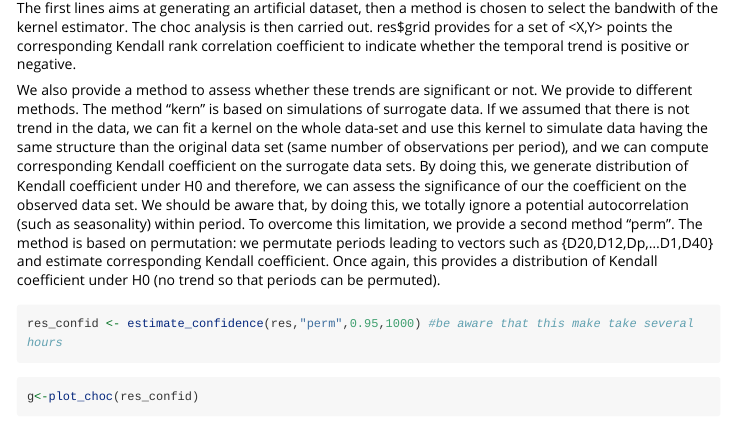
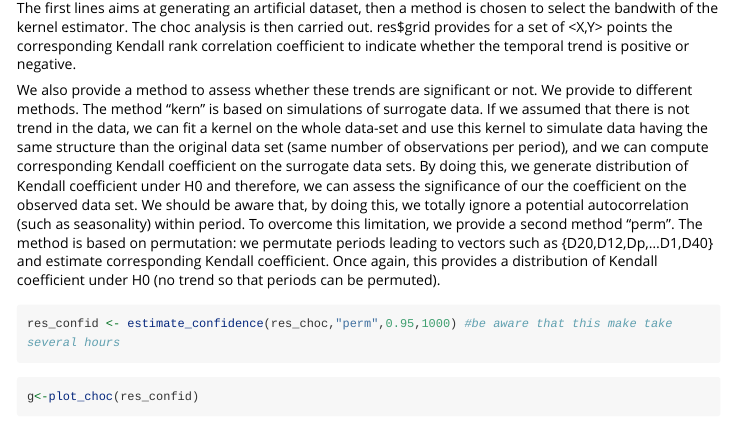
Before and after one commit to Irstea/chocR, an R Markdown document (vignettes/vignette_chocR.Rmd): the page in a window 1100 px wide, from 630 px down. Rendered offline with R 4.5, knitr and Pandoc, with nearby package versions; some code elsewhere in the file could not run offline; long lines of code are wrapped.

Commit message:
fix an error in the vignette

````diff
--- a/vignettes/vignette_chocR.Rmd
+++ b/vignettes/vignette_chocR.Rmd
@@ -46,7 +46,7 @@ To overcome this limitation, we provide a second method "perm". The method is ba
 
 
 ```{r eval=FALSE}
-res_confid <- estimate_confidence(res,"perm",0.95,1000) #be aware that this make take several hours
+res_confid <- estimate_confidence(res_choc,"perm",0.95,1000) #be aware that this make take several hours
 ```
 ```{r}
 g<-plot_choc(res_confid)
````
